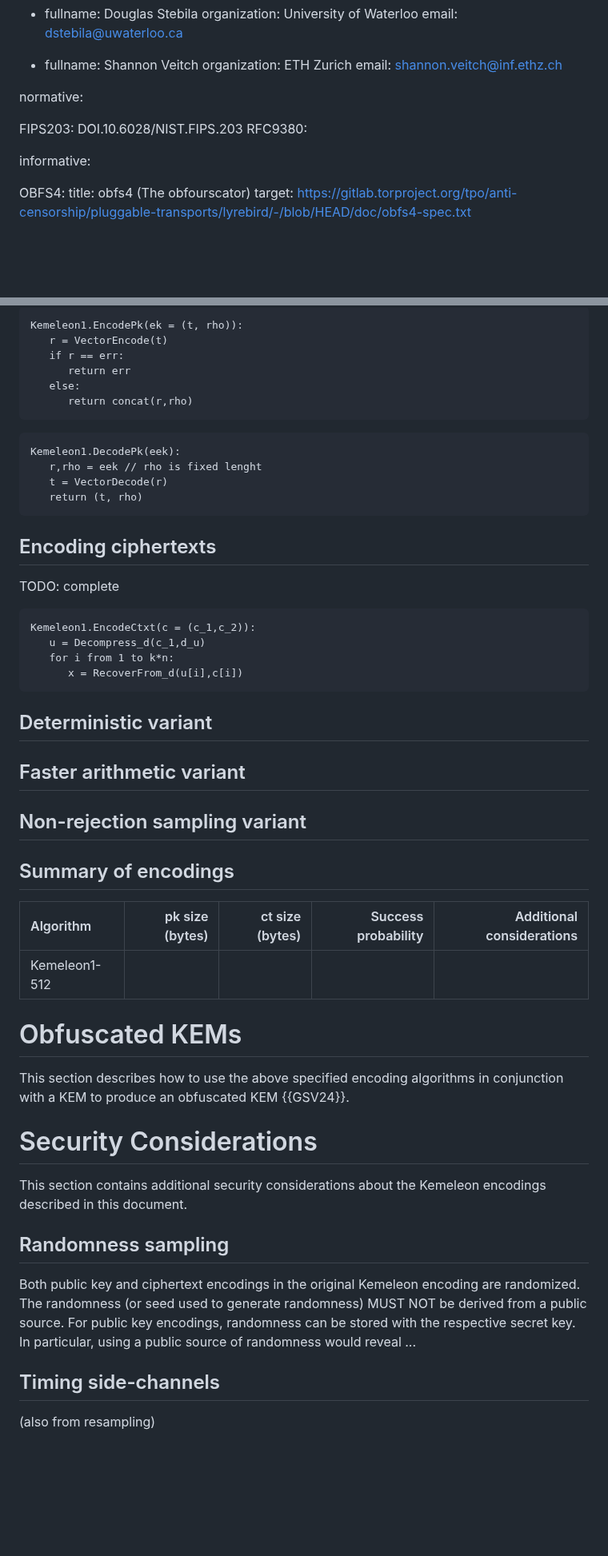
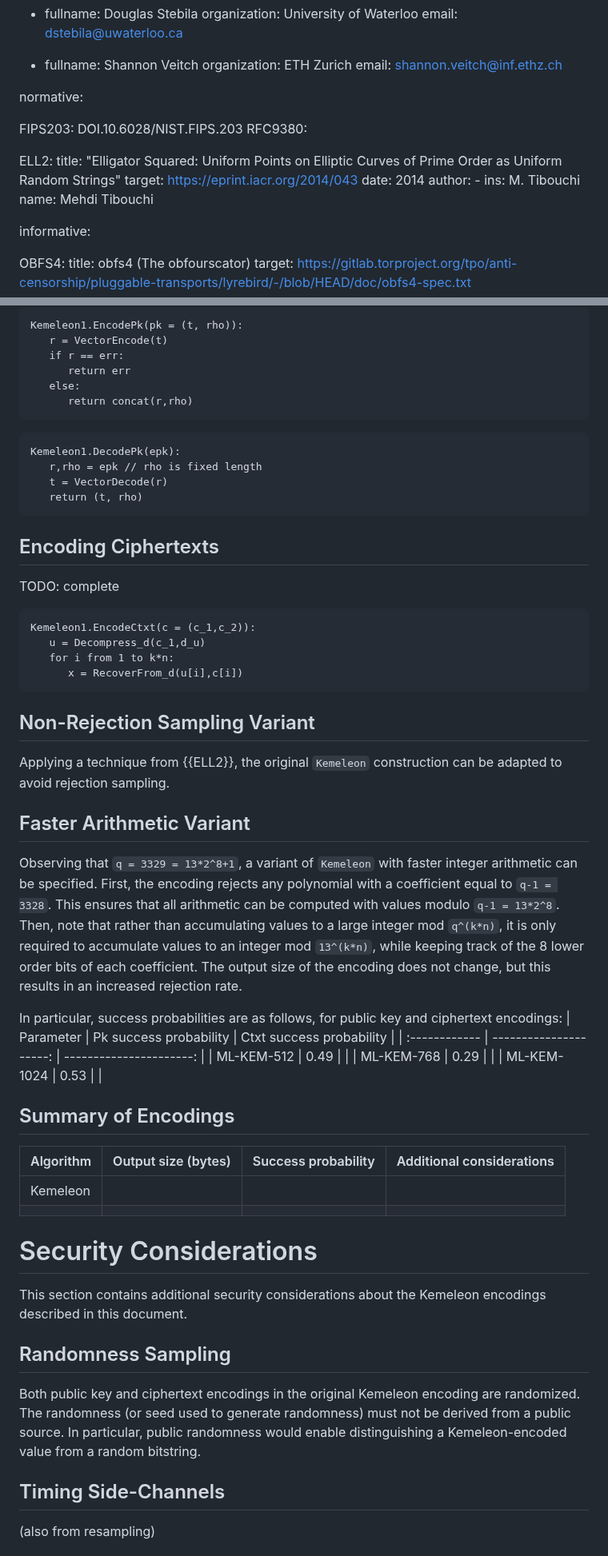
Before and after one commit to ssveitch/draft-kemeleon, a Markdown page: draft-kemeleon.md, 2 parts joined by grey strips. Shown at 80% size. Drawn GitHub-style; blank space fills up the shorter version.

```diff
--- a/draft-kemeleon.md
+++ b/draft-kemeleon.md
@@ -41,6 +41,15 @@ normative:
   FIPS203: DOI.10.6028/NIST.FIPS.203
   RFC9380:
 
+  ELL2:
+    title: "Elligator Squared: Uniform Points on Elliptic Curves of Prime Order as Uniform Random Strings"
+    target: https://eprint.iacr.org/2014/043
+    date: 2014
+    author:
+      -
+        ins: M. Tibouchi
+        name:  Mehdi Tibouchi
+
 informative:
 
    OBFS4:
@@ -163,6 +171,6 @@ RecoverFrom_d(u,c):
 
 ~~~
-Kemeleon1.EncodePk(ek = (t, rho)):
+Kemeleon1.EncodePk(pk = (t, rho)):
    r = VectorEncode(t)
    if r == err:
       return err
@@ -171,13 +179,13 @@ Kemeleon1.EncodePk(ek = (t, rho)):
 ~~~
 
 ~~~
-Kemeleon1.DecodePk(eek):
-   r,rho = eek // rho is fixed lenght
+Kemeleon1.DecodePk(epk):
+   r,rho = epk // rho is fixed length
    t = VectorDecode(r)
    return (t, rho)
 ~~~
 
-## Encoding ciphertexts
+## Encoding Ciphertexts
 
 TODO: complete
 
@@ -188,35 +196,44 @@ Kemeleon1.EncodeCtxt(c = (c_1,c_2)):
       x = RecoverFrom_d(u[i],c[i])
 ~~~
 
+## Non-Rejection Sampling Variant
 
-## Deterministic variant
+Applying a technique from {{ELL2}}, the original `Kemeleon` construction can be adapted to avoid rejection sampling.
 
-## Faster arithmetic variant
+## Faster Arithmetic Variant
 
-## Non-rejection sampling variant
+Observing that `q = 3329 = 13*2^8+1`, a variant of `Kemeleon` with faster integer arithmetic can be specified.
+First, the encoding rejects any polynomial with a coefficient equal to `q-1 = 3328`.
+This ensures that all arithmetic can be computed with values modulo `q-1 = 13*2^8`.
+Then, note that rather than accumulating values to a large integer mod `q^(k*n)`, it is only required to accumulate values to an integer mod `13^(k*n)`, while keeping track of the 8 lower order bits of each coefficient.
+The output size of the encoding does not change, but this results in an increased rejection rate.
 
-## Summary of encodings
+In particular, success probabilities are as follows, for public key and ciphertext encodings:
+| Parameter     | Pk success probability | Ctxt success probability |
+| :------------ | ---------------------: |  ----------------------: |
+| ML-KEM-512    |                  0.49  |                          |
+| ML-KEM-768    |                  0.29  |                          |
+| ML-KEM-1024   |                  0.53  |                          |
 
-| Algorithm       | pk size (bytes) | ct size (bytes) | Success probability | Additional considerations |
-| :-------------- | --------------: | --------------: | ------------------: | ------------------------: |
-| Kemeleon1-512   |                 |                 |                     |                           |
 
-# Obfuscated KEMs
+## Summary of Encodings
 
-This section describes how to use the above specified encoding algorithms in conjunction with a KEM to produce an obfuscated KEM {{GSV24}}.
+| Algorithm       | Output size (bytes) | Success probability | Additional considerations |
+| :-------------- | ------------------: | ------------------: | ------------------------: |
+| Kemeleon        |                     |                     |                           |
+|                 |                     |                     |                           |
 
 
 # Security Considerations
 
 This section contains additional security considerations about the Kemeleon encodings described in this document.
 
-## Randomness sampling
+## Randomness Sampling
 Both public key and ciphertext encodings in the original Kemeleon encoding are randomized.
-The randomness (or seed used to generate randomness) MUST NOT be derived from a public source.
-For public key encodings, randomness can be stored with the respective secret key.
-In particular, using a public source of randomness would reveal ...
+The randomness (or seed used to generate randomness) must not be derived from a public source.
+In particular, public randomness would enable distinguishing a Kemeleon-encoded value from a random bitstring.
 
-## Timing side-channels
+## Timing Side-Channels
 (also from resampling)
 
 
```
Also changed, not shown: other parts of draft-kemeleon.md (+18 -19 lines).
